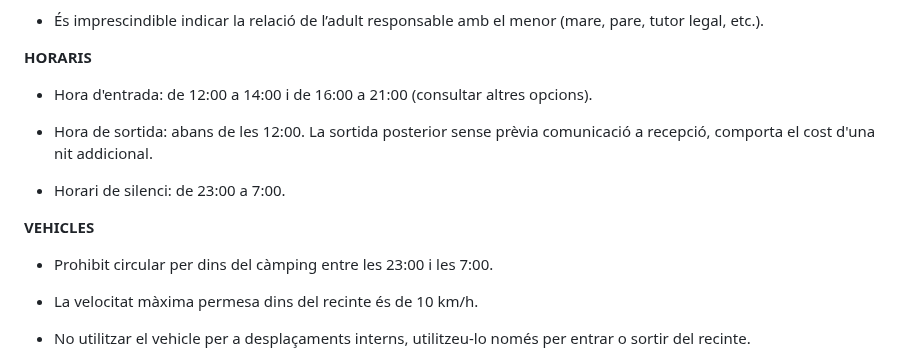
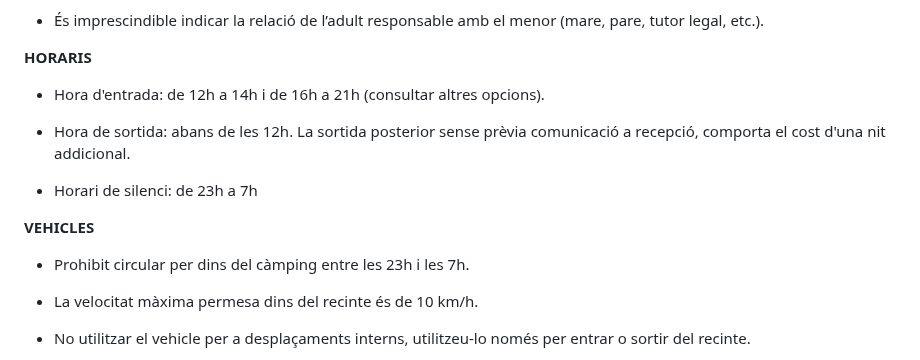
Before and after one commit to Recrea-t/campinglamola, a Markdown page: src/pages/parceles.ca.md, the part around the change. Rendered like a GitHub page.

Commit message:
Update Pàgines (Català) “parceles-ca”

```diff
--- a/src/pages/parceles.ca.md
+++ b/src/pages/parceles.ca.md
@@ -83,17 +83,17 @@ regulation: >-
   **HORARIS**
 
 
-  * Hora d'entrada: de 12:00 a 14:00 i de 16:00 a 21:00 (consultar altres opcions).
+  * Hora d'entrada: de 12h a 14h i de 16h a 21h (consultar altres opcions).
 
-  * Hora de sortida: abans de les 12:00. La sortida posterior sense prèvia comunicació a recepció, comporta el cost d'una nit addicional.
+  * Hora de sortida: abans de les 12h. La sortida posterior sense prèvia comunicació a recepció, comporta el cost d'una nit addicional.
 
-  * Horari de silenci: de 23:00 a 7:00.
+  * Horari de silenci: de 23h a 7h
 
 
   **VEHICLES**
 
 
-  * Prohibit circular per dins del càmping entre les 23:00 i les 7:00.
+  * Prohibit circular per dins del càmping entre les 23h i les 7h.
 
   * La velocitat màxima permesa dins del recinte és de 10 km/h.
 
```
